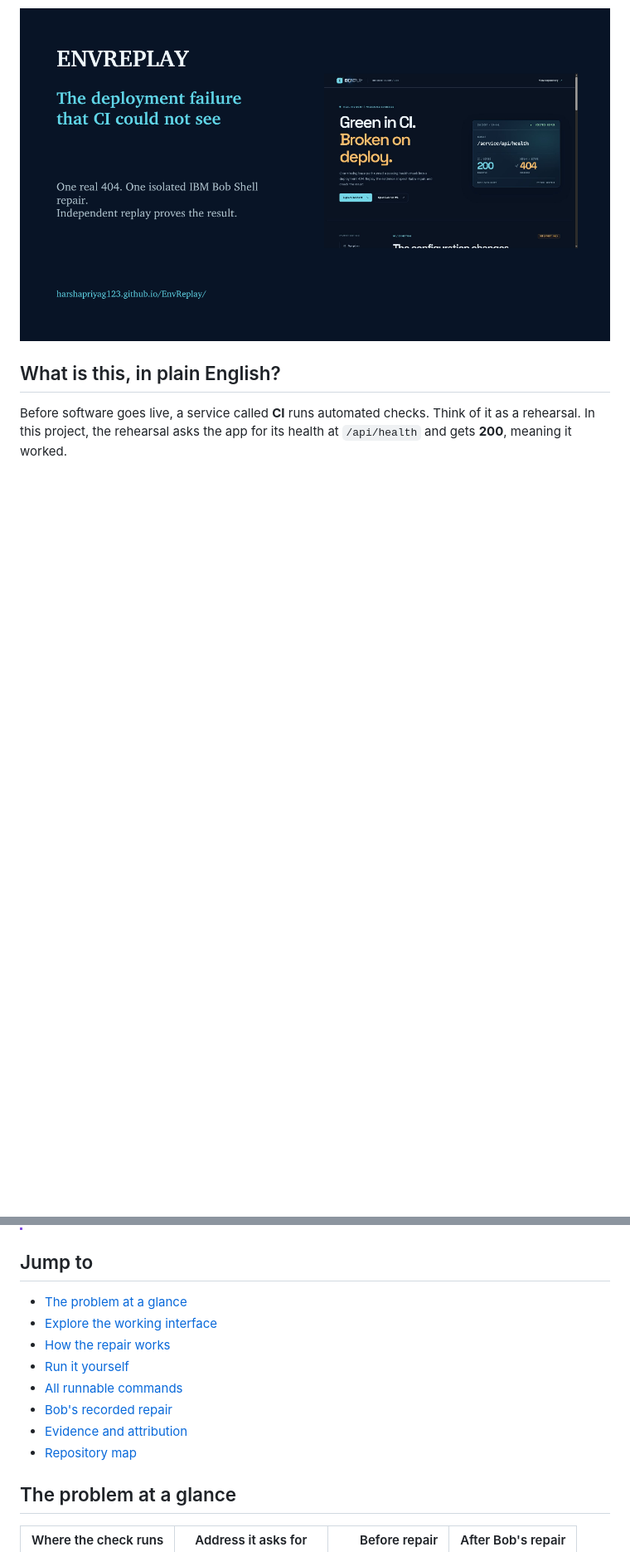
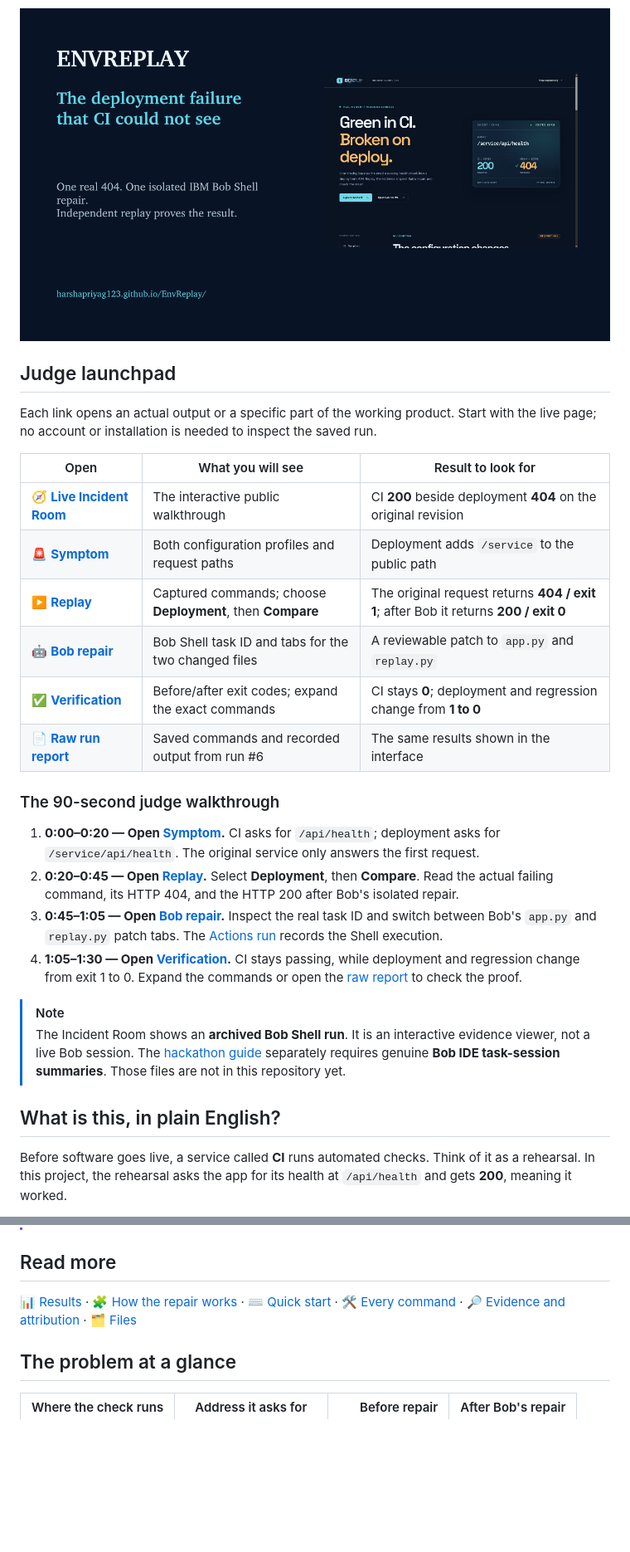
Before and after one commit to harshapriyag123/EnvReplay, a Markdown page: README.md, 2 parts joined by grey strips. Shown at 83% size. Drawn GitHub-style; blank space fills up the shorter version.

Commit message:
Make README a visual judge launchpad

```diff
--- a/README.md
+++ b/README.md
@@ -8,5 +8,30 @@ EnvReplay lets you **see why this happened**, inspect the repair IBM Bob made in
 
 ![EnvReplay cover: the deployment failure that CI could not see, with the public Incident Room](submission/cover.png)
+
+## Judge launchpad
+
+Each link opens an actual output or a specific part of the working product. Start with the live page; no account or installation is needed to inspect the saved run.
+
+| Open | What you will see | Result to look for |
+| --- | --- | --- |
+| 🧭 [**Live Incident Room**](https://harshapriyag123.github.io/EnvReplay/) | The interactive public walkthrough | CI **200** beside deployment **404** on the original revision |
+| 🚨 [**Symptom**](https://harshapriyag123.github.io/EnvReplay/#symptom) | Both configuration profiles and request paths | Deployment adds `/service` to the public path |
+| ▶️ [**Replay**](https://harshapriyag123.github.io/EnvReplay/#replay) | Captured commands; choose **Deployment**, then **Compare** | The original request returns **404 / exit 1**; after Bob it returns **200 / exit 0** |
+| 🤖 [**Bob repair**](https://harshapriyag123.github.io/EnvReplay/#bob) | Bob Shell task ID and tabs for the two changed files | A reviewable patch to `app.py` and `replay.py` |
+| ✅ [**Verification**](https://harshapriyag123.github.io/EnvReplay/#verification) | Before/after exit codes; expand the exact commands | CI stays **0**; deployment and regression change from **1 to 0** |
+| 📄 [**Raw run report**](evidence/bob-run-6/report.json) | Saved commands and recorded output from run #6 | The same results shown in the interface |
+
+<a id="judge-walkthrough"></a>
+
+### The 90-second judge walkthrough
+
+1. **0:00–0:20 — Open [Symptom](https://harshapriyag123.github.io/EnvReplay/#symptom).** CI asks for `/api/health`; deployment asks for `/service/api/health`. The original service only answers the first request.
+2. **0:20–0:45 — Open [Replay](https://harshapriyag123.github.io/EnvReplay/#replay).** Select **Deployment**, then **Compare**. Read the actual failing command, its HTTP 404, and the HTTP 200 after Bob's isolated repair.
+3. **0:45–1:05 — Open [Bob repair](https://harshapriyag123.github.io/EnvReplay/#bob).** Inspect the real task ID and switch between Bob's `app.py` and `replay.py` patch tabs. The [Actions run](https://github.com/harshapriyag123/EnvReplay/actions/runs/36223374110) records the Shell execution.
+4. **1:05–1:30 — Open [Verification](https://harshapriyag123.github.io/EnvReplay/#verification).** CI stays passing, while deployment and regression change from exit 1 to 0. Expand the commands or open the [raw report](evidence/bob-run-6/report.json) to check the proof.
+
+> [!NOTE]
+> The Incident Room shows an **archived Bob Shell run**. It is an interactive evidence viewer, not a live Bob session. The [hackathon guide](https://lablab-ibm-bob-2-hackathon-guide.s3.us.cloud-object-storage.appdomain.cloud/index.html#upload-bob-task-session-summary) separately requires genuine **Bob IDE task-session summaries**. Those files are not in this repository yet.
 
 ## What is this, in plain English?
 
@@ -19,16 +44,9 @@ EnvReplay walks through this **one real, repeatable example**. It shows the two
 > [!IMPORTANT]
 > The version on `main` is already repaired and returns 200 for both addresses. That reference repair was written earlier by Codex. IBM Bob Shell separately repaired the original broken version in a temporary workspace. Bob's patch is saved for inspection and was not merged into `main`. The commands below explain how to see the original 404.
 
-## Jump to
+## Read more
 
-- [The problem at a glance](#the-problem-at-a-glance)
-- [Explore the working interface](#explore-the-working-interface)
-- [How the repair works](#how-the-repair-works)
-- [Run it yourself](#run-it-yourself)
-- [All runnable commands](#all-runnable-commands)
-- [Bob's recorded repair](#bobs-recorded-repair)
-- [Evidence and attribution](#evidence-and-attribution)
-- [Repository map](#repository-map)
+[📊 Results](#the-problem-at-a-glance) · [🧩 How the repair works](#how-the-repair-works) · [⌨️ Quick start](#run-it-yourself) · [🛠️ Every command](#all-runnable-commands) · [🔎 Evidence and attribution](#evidence-and-attribution) · [🗂️ Files](#repository-map)
 
 ## The problem at a glance
 
```
Also changed, not shown: other parts of README.md (+15 -3 lines).
